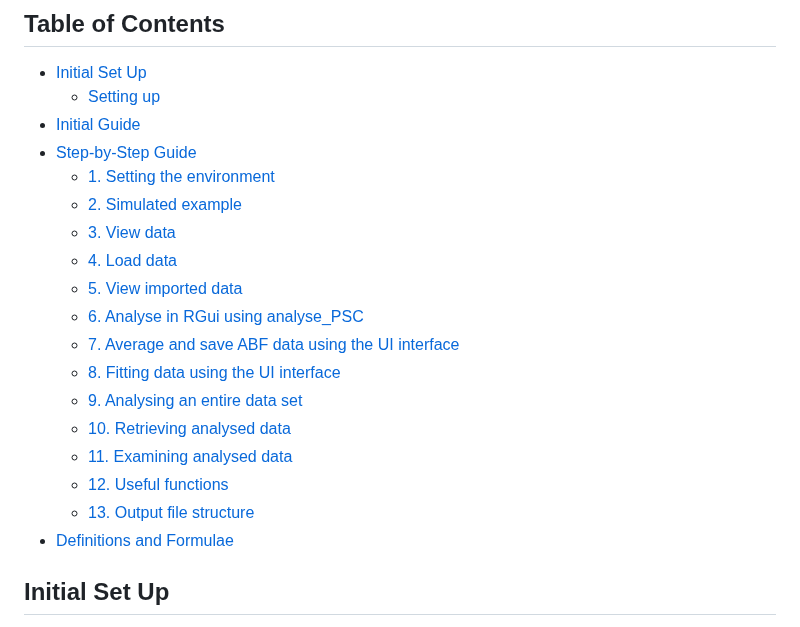
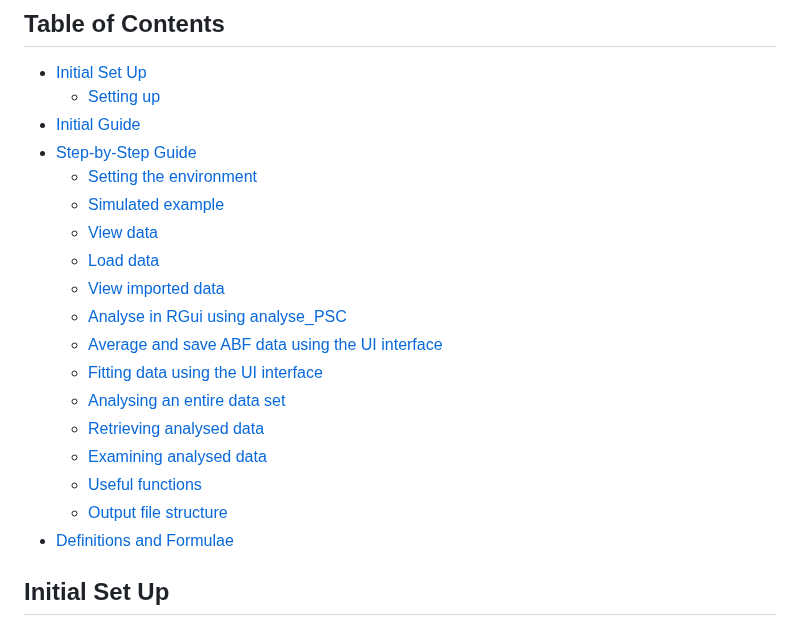
Before and after one commit to vernonclarke/Rfits, a Markdown page: README.md, the part around the change. Drawn GitHub-style.

```diff
--- a/README.md
+++ b/README.md
@@ -5,19 +5,19 @@
   - [Setting up](#setting-up)
 - [Initial Guide](#initial-guide)
 - [Step-by-Step Guide](#step-by-step-guide)
-  - [1. Setting the environment](#1-setting-the-environment)
-  - [2. Simulated example](#2-simulated-example)
-  - [3. View data](#3-view-data)
-  - [4. Load data](#4-load-data)
-  - [5. View imported data](#5-view-imported-data)
-  - [6. Analyse in RGui using analyse_PSC](#6-analyse-in-rgui-using-analyse_psc)
-  - [7. Average and save ABF data using the UI interface](#7-average-and-save-abf-data-using-the-ui-interface)
-  - [8. Fitting data using the UI interface](#8-fitting-data-using-the-ui-interface)
-  - [9. Analysing an entire data set](#9-analysing-an-entire-data-set)
-  - [10. Retrieving analysed data](#10-retrieving-analysed-data)
-  - [11. Examining analysed data](#11-examining-analysed-data)
-  - [12. Useful functions](#12-useful-functions)
-  - [13. Output file structure](#13-output-file-structure)
+  - [Setting the environment](#setting-the-environment)
+  - [Simulated example](#simulated-example)
+  - [View data](#view-data)
+  - [Load data](#load-data)
+  - [View imported data](#view-imported-data)
+  - [Analyse in RGui using analyse_PSC](#analyse-in-rgui-using-analyse_psc)
+  - [Average and save ABF data using the UI interface](#average-and-save-abf-data-using-the-ui-interface)
+  - [Fitting data using the UI interface](#fitting-data-using-the-ui-interface)
+  - [Analysing an entire data set](#analysing-an-entire-data-set)
+  - [Retrieving analysed data](#retrieving-analysed-data)
+  - [Examining analysed data](#examining-analysed-data)
+  - [Useful functions](#useful-functions)
+  - [Output file structure](#output-file-structure)
 - [Definitions and Formulae](#definitions-and-formulae)
 
 
```
